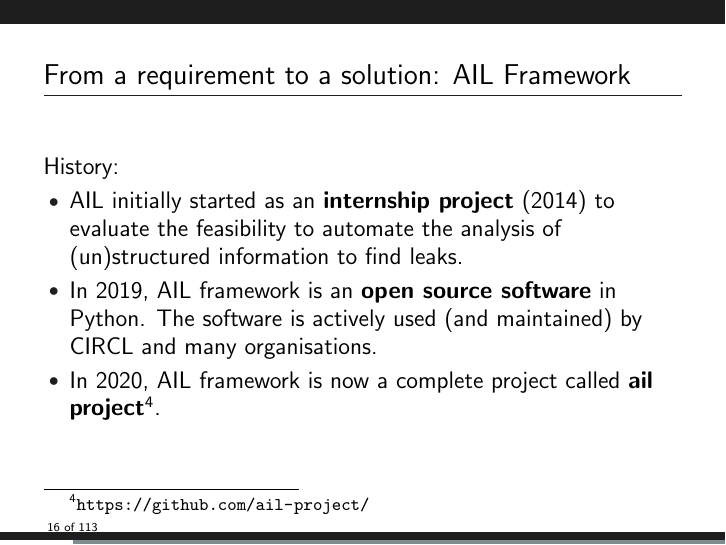
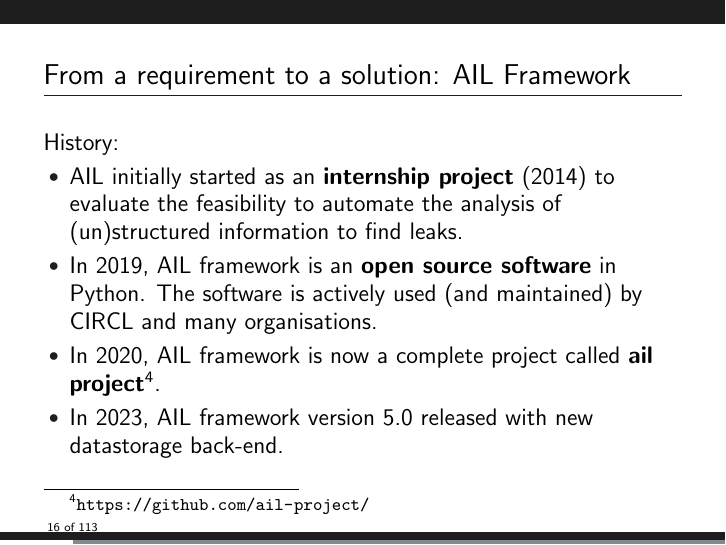
Before and after one commit to ail-project/ail-training, LaTeX slides (1-ail-introduction/ail-training.tex): page 16 of 116. Compiled offline with pdfLaTeX.

Commit message:
chg: [history] version 5.0 added

```diff
--- a/1-ail-introduction/ail-training.tex
+++ b/1-ail-introduction/ail-training.tex
@@ -301,6 +301,7 @@
         \item AIL initially started as an \textbf{internship project} (2014) to evaluate the feasibility to automate the analysis of (un)structured information to find leaks.
         \item In 2019, AIL framework is an \textbf{open source software} in Python. The software is actively used (and maintained) by CIRCL and many organisations.
         \item In 2020, AIL framework is now a complete project called \textbf{ail project}\footnote{\url{https://github.com/ail-project/}}.
+        \item In 2023, AIL framework version 5.0 released with new datastorage back-end.
     \end{itemize}
 \end{frame}
 
```
